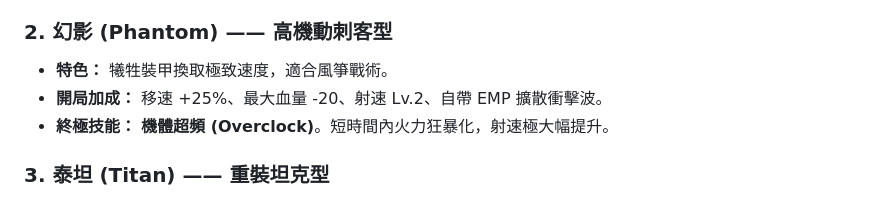
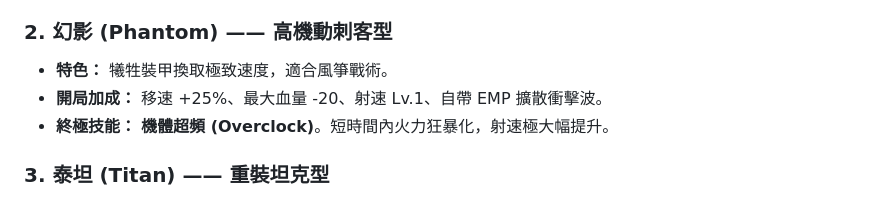
Before and after one commit to yungshsu/Star-Core-Breakout, a Markdown page: README.md, the part around the change. GitHub-like rendering.

```diff
--- a/README.md
+++ b/README.md
@@ -22,7 +22,7 @@
 
 ### 2. 幻影 (Phantom) —— 高機動刺客型
 * **特色：** 犧牲裝甲換取極致速度，適合風箏戰術。
-* **開局加成：** 移速 +25%、最大血量 -20、射速 Lv.2、自帶 EMP 擴散衝擊波。
+* **開局加成：** 移速 +25%、最大血量 -20、射速 Lv.1、自帶 EMP 擴散衝擊波。
 * **終極技能：** **機體超頻 (Overclock)**。短時間內火力狂暴化，射速極大幅提升。
 
 ### 3. 泰坦 (Titan) —— 重裝坦克型
```
